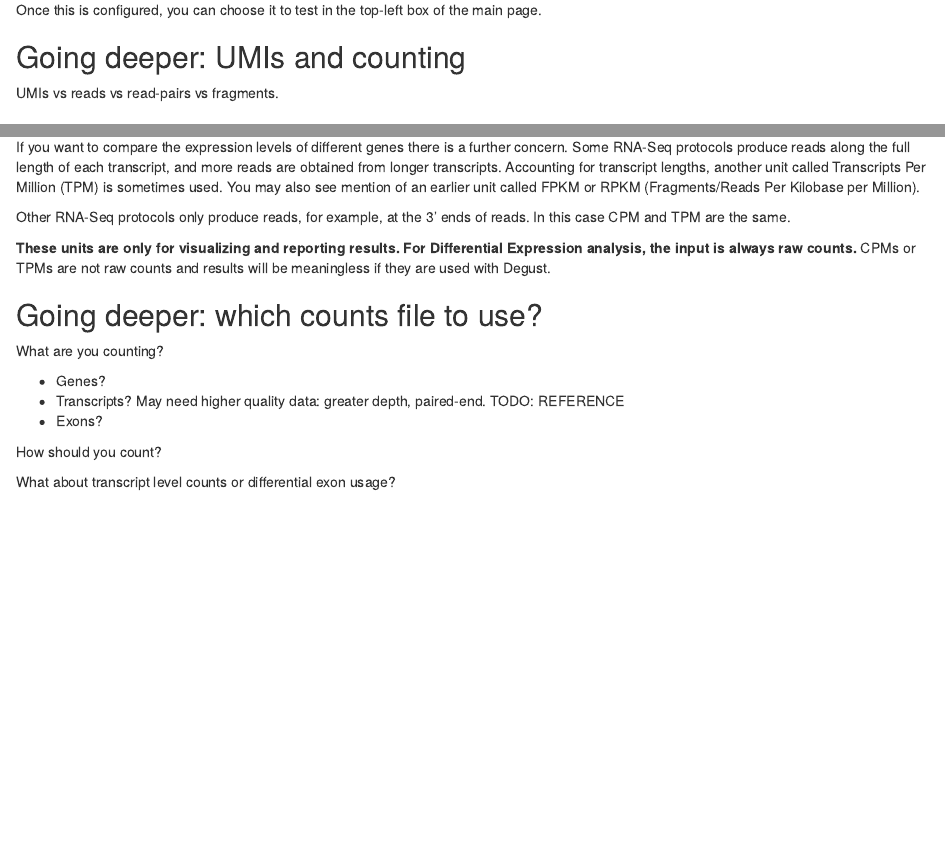
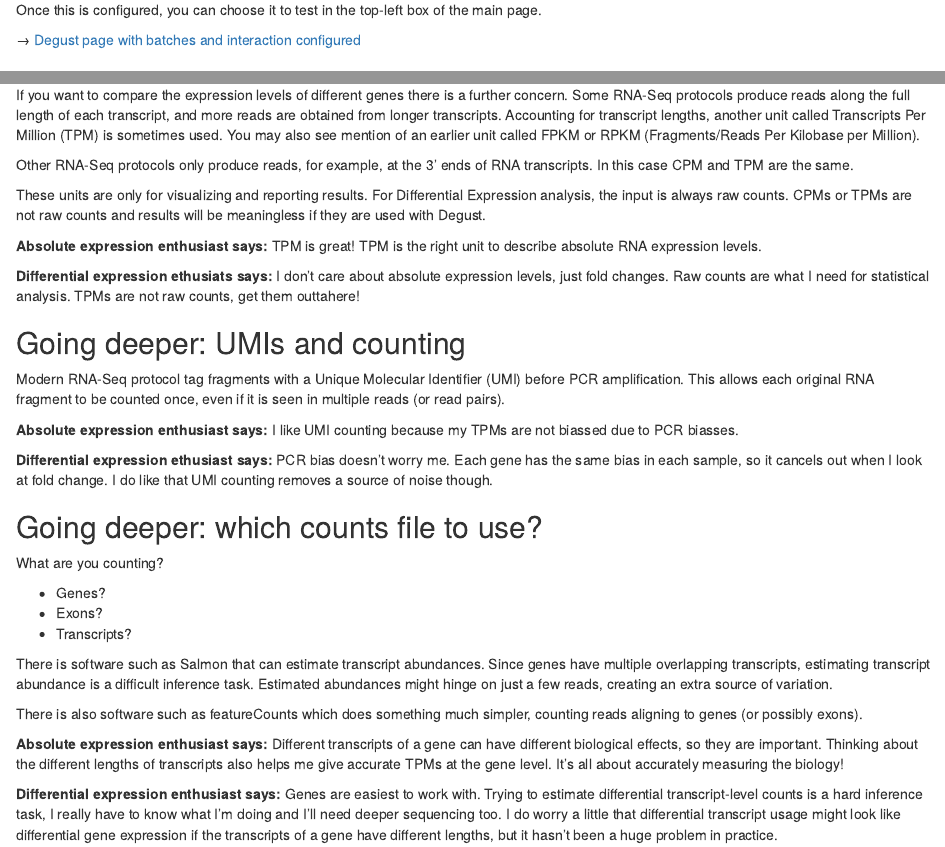
Before and after one commit to MonashBioinformaticsPlatform/RNAseq_workshop_2024, an R Markdown document (05-01-DEG.Rmd): the page in a window 1100 px wide, from 5620 px down, and a second part further down, joined at a grey line. Rendered offline with R 4.5, knitr and Pandoc, with nearby package versions; drawn as R Markdown's standard HTML page in place of the format the file asks for.

Commit message:
Add finished degust page. Introduce absolute expression enthusiast and differential expression enthusiast.

```diff
--- a/05-01-DEG.Rmd
+++ b/05-01-DEG.Rmd
@@ -235,9 +235,8 @@ This asks "is the effect of adding estrogen different when the estrogen gene is
 
 Once this is configured, you can choose it to test in the top-left box of the main page.
 
-## Going deeper: UMIs and counting
+&rarr; [Degust page with batches and interaction configured](https://degust.erc.monash.edu/degust/compare.html?code=8eb1f289764b99dade465ff9f04c539e#/)
 
-UMIs vs reads vs read-pairs vs fragments.
 
 ## Going deeper: units and normalisation
 
@@ -247,19 +246,34 @@ Counts Per Million (CPM) (sometimes RPM, Reads Per Million) is therefore a conve
 
 If you want to compare the expression levels of different genes there is a further concern. Some RNA-Seq protocols produce reads along the full length of each transcript, and more reads are obtained from longer transcripts. Accounting for transcript lengths, another unit called Transcripts Per Million (TPM) is sometimes used. You may also see mention of an earlier unit called FPKM or RPKM (Fragments/Reads Per Kilobase per Million).
 
-Other RNA-Seq protocols only produce reads, for example, at the 3' ends of reads. In this case CPM and TPM are the same.
+Other RNA-Seq protocols only produce reads, for example, at the 3' ends of RNA transcripts. In this case CPM and TPM are the same.
 
-**These units are only for visualizing and reporting results. For Differential Expression analysis, the input is always raw counts.** CPMs or TPMs are not raw counts and results will be meaningless if they are used with Degust.
+These units are only for visualizing and reporting results. For Differential Expression analysis, the input is always raw counts. CPMs or TPMs are not raw counts and results will be meaningless if they are used with Degust.
 
+**Absolute expression enthusiast says:** TPM is great! TPM is the right unit to describe absolute RNA expression levels.
+
+**Differential expression ethusiats says:** I don't care about absolute expression levels, just fold changes. Raw counts are what I need for statistical analysis. TPMs are not raw counts, get them outtahere!
+
+## Going deeper: UMIs and counting
+
+Modern RNA-Seq protocol tag fragments with a Unique Molecular Identifier (UMI) before PCR amplification. This allows each original RNA fragment to be counted once, even if it is seen in multiple reads (or read pairs).
+
+**Absolute expression enthusiast says:** I like UMI counting because my TPMs are not biassed due to PCR biasses.
+
+**Differential expression ethusiast says:** PCR bias doesn't worry me. Each gene has the same bias in each sample, so it cancels out when I look at fold change. I do like that UMI counting removes a source of noise though.
 
 ## Going deeper: which counts file to use?
 
 What are you counting?
 
 * Genes?
-* Transcripts? May need higher quality data: greater depth, paired-end. TODO: REFERENCE
 * Exons?
+* Transcripts?
 
-How should you count?
+There is software such as Salmon that can estimate transcript abundances. Since genes have multiple overlapping transcripts, estimating transcript abundance is a difficult inference task. Estimated abundances might hinge on just a few reads, creating an extra source of variation.
 
-What about transcript level counts or differential exon usage?
+There is also software such as featureCounts which does something much simpler, counting reads aligning to genes (or possibly exons).
+
+**Absolute expression enthusiast says:** Different transcripts of a gene can have different biological effects, so they are important. Thinking about the different lengths of transcripts also helps me give accurate TPMs at the gene level. It's all about accurately measuring the biology!
+
+**Differential expression enthusiast says:** Genes are easiest to work with. Trying to estimate differential transcript-level counts is a hard inference task, I really have to know what I'm doing and I'll need deeper sequencing too. I do worry a little that differential transcript usage might look like differential gene expression if the transcripts of a gene have different lengths, but it hasn't been a huge problem in practice.
```
